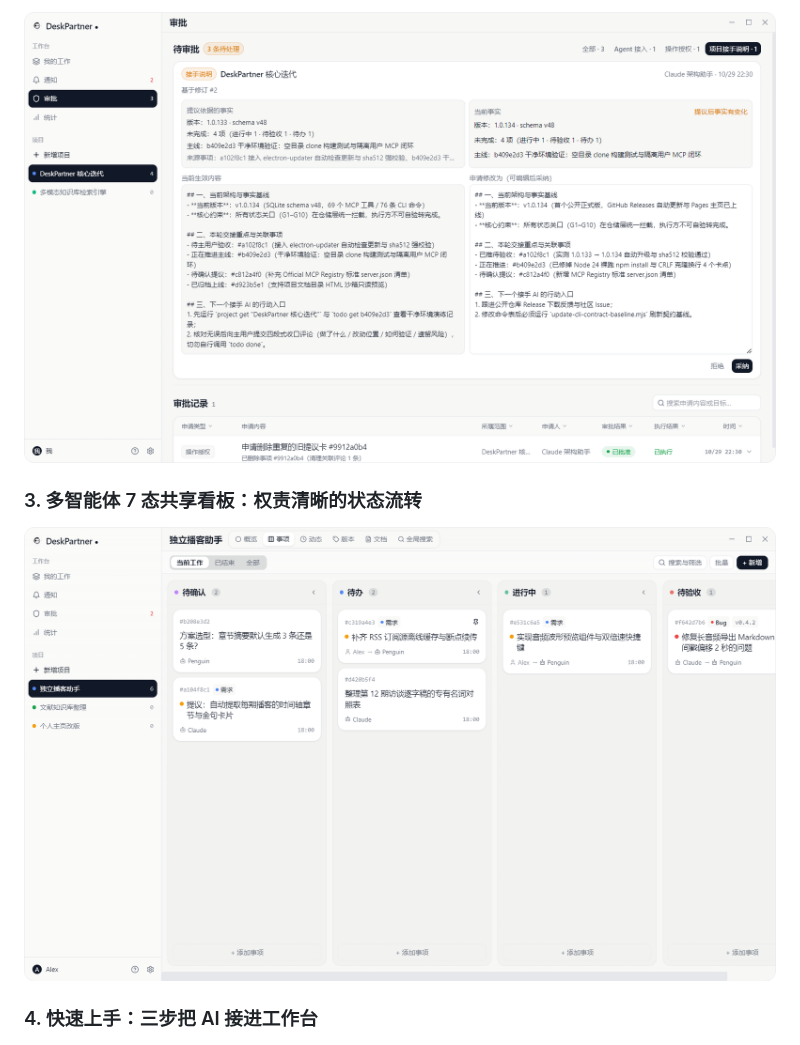
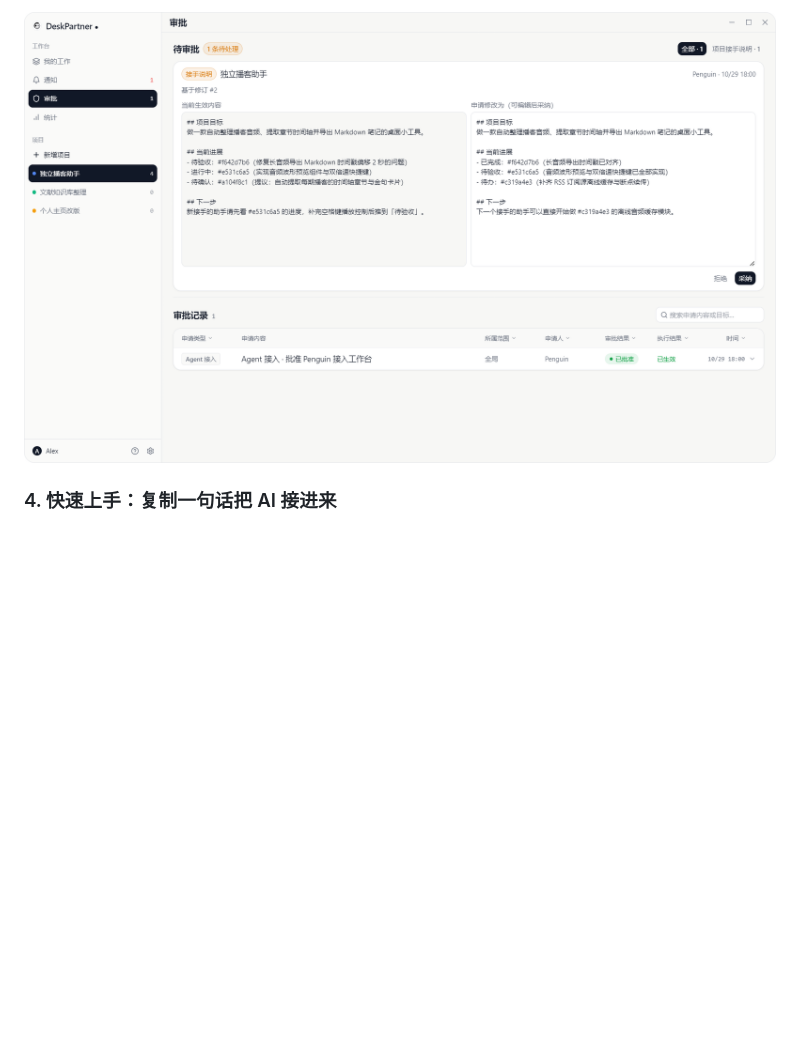
Before and after one commit to lynnnn928/deskpartner, a Markdown page: README.md, the part around one of its changes. Drawn GitHub-style; pictures changed too: docs/assets/approval-view.png; blank space fills up the shorter version.

```diff
--- a/README.md
+++ b/README.md
@@ -43,9 +30,6 @@
 ![DeskPartner 审批中心](docs/assets/approval-view.png)
 
-### 3. 多智能体 7 态共享看板：权责清晰的状态流转
-![DeskPartner 项目看板](docs/assets/kanban-board.png)
-
-### 4. 快速上手：三步把 AI 接进工作台
+### 4. 快速上手：复制一句话把 AI 接进来
 ![DeskPartner 快速上手](docs/assets/quickstart-view.png)
 
 ---
```
Also changed, not shown: other parts of README.md (+14 -27 lines), README.en.md (+7 -16 lines), docs/assets/project-handoff.png.
